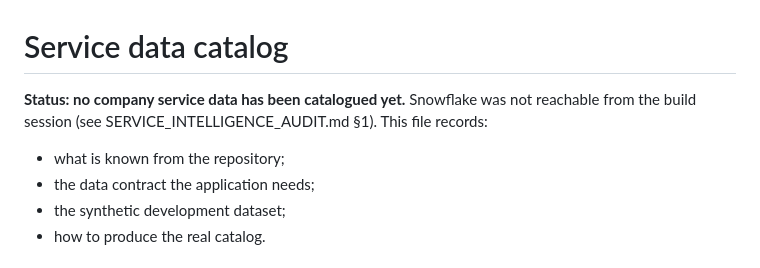
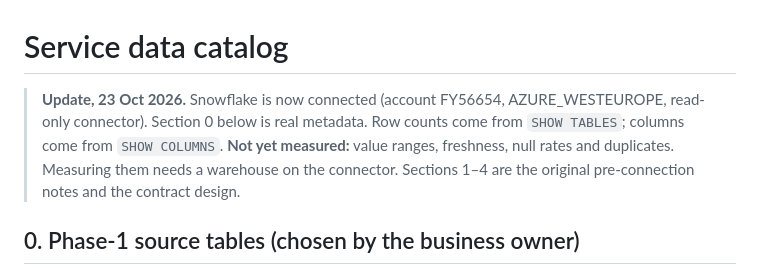
Before and after one commit to mustafaessam4030-lang/TEST, a Markdown page: service-intelligence/SERVICE_DATA_CATALOG.md, the part around one of its changes. GitHub-like rendering.

```diff
--- a/service-intelligence/SERVICE_DATA_CATALOG.md
+++ b/service-intelligence/SERVICE_DATA_CATALOG.md
@@ -1,9 +1,9 @@
 # Service data catalog
 
-**Status: no company service data has been catalogued yet.** Snowflake was not reachable from the build session (see SERVICE_INTELLIGENCE_AUDIT.md §1). This file records:
+> **Update, 23 Oct 2026.** Snowflake is now connected (account FY56654, AZURE_WESTEUROPE, read-only connector).
+> Section 0 below is real metadata. Row counts come from `SHOW TABLES`; columns come from `SHOW COLUMNS`.
+> **Not yet measured:** value ranges, freshness, null rates and duplicates. Measuring them needs a warehouse on the connector.
+> Sections 1–4 are the original pre-connection notes and the contract design.
 
-- what is known from the repository;
-- the data contract the application needs;
-- the synthetic development dataset;
-- how to produce the real catalog.
+## 0. Phase-1 source tables (chosen by the business owner)
 
```
Also changed, not shown: other parts of service-intelligence/SERVICE_DATA_CATALOG.md (+47 -1 lines).
